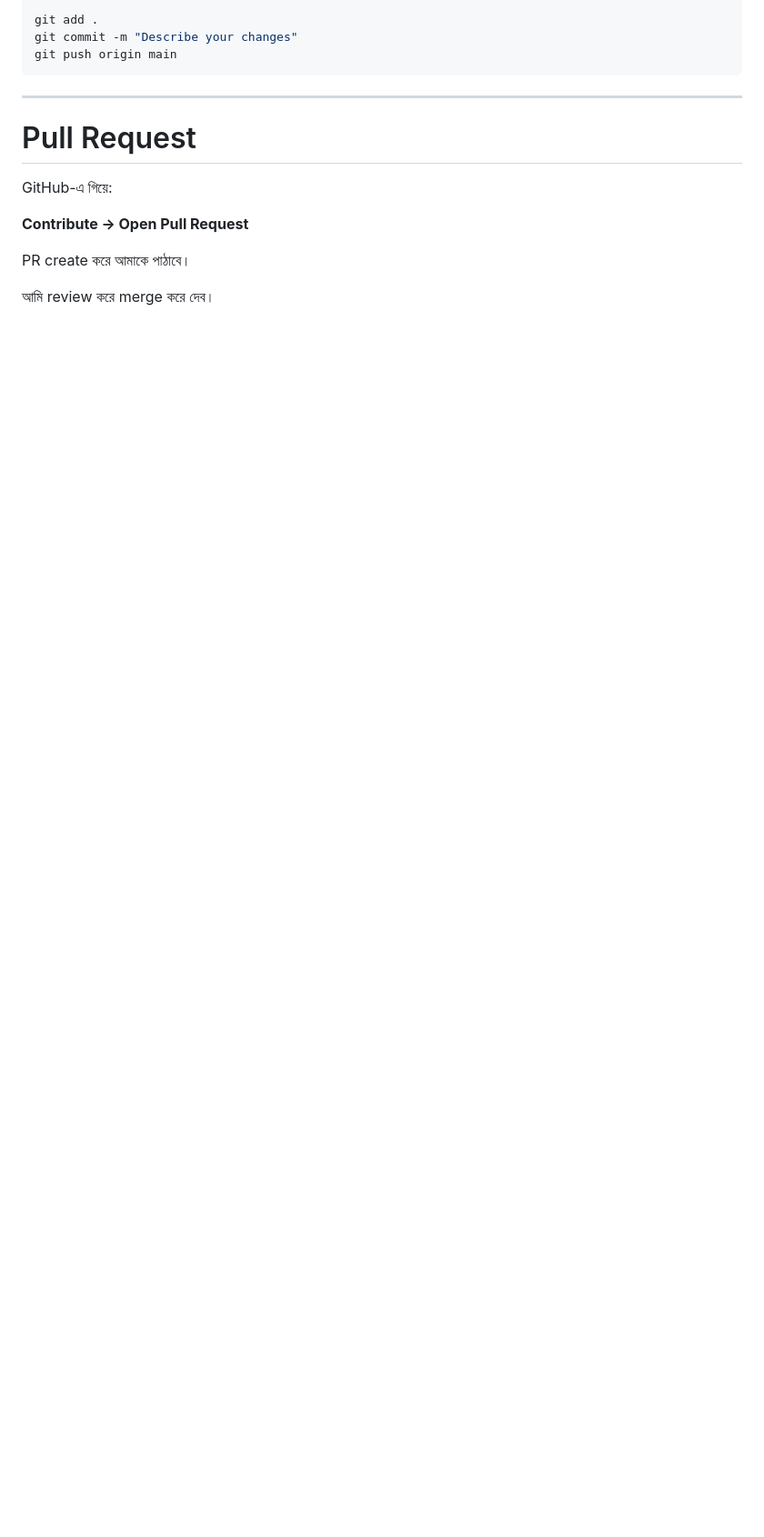
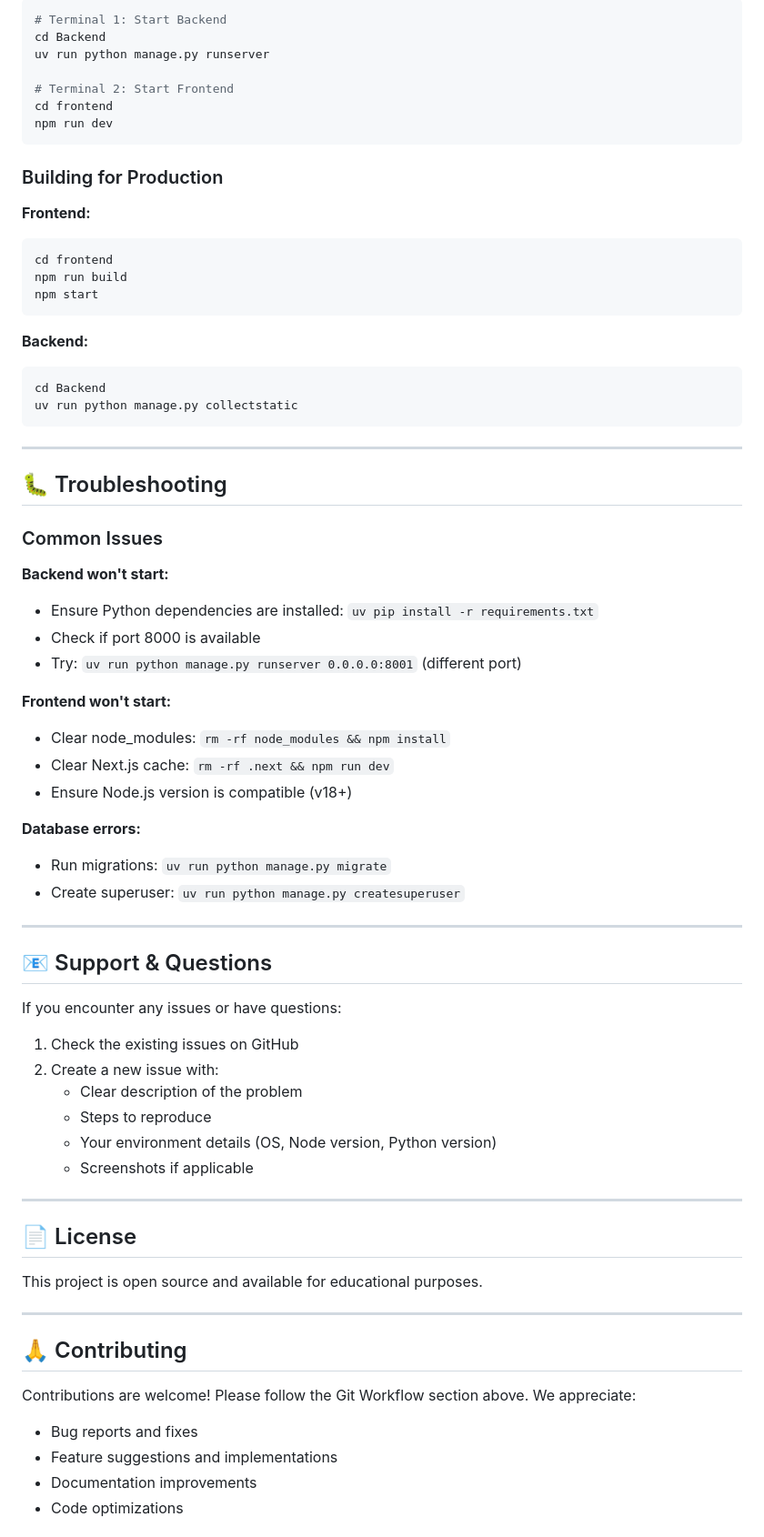
Before and after one commit to Md-Hasibul-Hasan/University_Management_System, a Markdown page: README.md, the part around one of its changes. Shown at 91% size. Drawn GitHub-style; blank space fills up the shorter version.

Commit message:
chore: rewrite README with professional structure and comprehensive documentation

````diff
--- a/README.md
+++ b/README.md
@@ -164,18 +253,75 @@ git pull upstream main
 
 ```bash
-git add .
-git commit -m "Describe your changes"
-git push origin main
+# Terminal 1: Start Backend
+cd Backend
+uv run python manage.py runserver
+
+# Terminal 2: Start Frontend
+cd frontend
+npm run dev
+```
+
+### Building for Production
+
+**Frontend:**
+```bash
+cd frontend
+npm run build
+npm start
+```
+
+**Backend:**
+```bash
+cd Backend
+uv run python manage.py collectstatic
 ```
 
 ---
 
-# Pull Request
+## 🐛 Troubleshooting
 
-GitHub-এ গিয়ে:
+### Common Issues
 
-**Contribute → Open Pull Request**
+**Backend won't start:**
+- Ensure Python dependencies are installed: `uv pip install -r requirements.txt`
+- Check if port 8000 is available
+- Try: `uv run python manage.py runserver 0.0.0.0:8001` (different port)
 
-PR create করে আমাকে পাঠাবে।
+**Frontend won't start:**
+- Clear node_modules: `rm -rf node_modules && npm install`
+- Clear Next.js cache: `rm -rf .next && npm run dev`
+- Ensure Node.js version is compatible (v18+)
 
-আমি review করে merge করে দেব।
+**Database errors:**
+- Run migrations: `uv run python manage.py migrate`
+- Create superuser: `uv run python manage.py createsuperuser`
+
+---
+
+## 📧 Support & Questions
+
+If you encounter any issues or have questions:
+
+1. Check the existing issues on GitHub
+2. Create a new issue with:
+   - Clear description of the problem
+   - Steps to reproduce
+   - Your environment details (OS, Node version, Python version)
+   - Screenshots if applicable
+
+---
+
+## 📄 License
+
+This project is open source and available for educational purposes.
+
+---
+
+## 🙏 Contributing
+
+Contributions are welcome! Please follow the Git Workflow section above. We appreciate:
+- Bug reports and fixes
+- Feature suggestions and implementations
+- Documentation improvements
+- Code optimizations
+
````
Also changed, not shown: other parts of README.md (+228 -120 lines).
